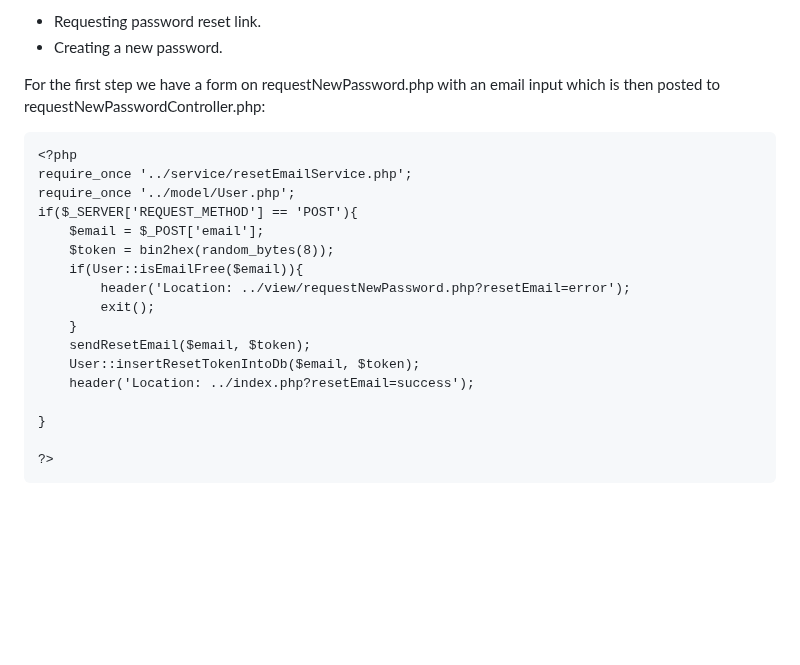
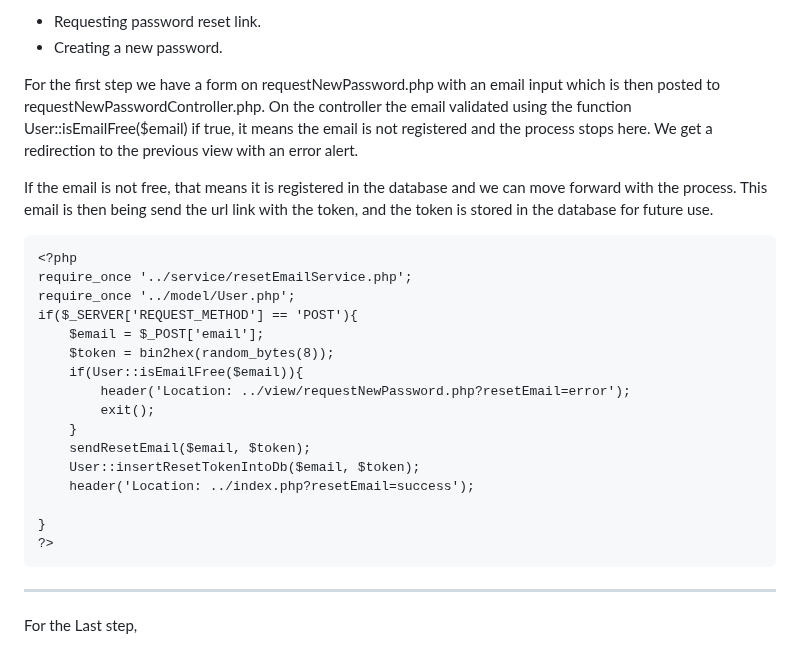
Before and after one commit to Aperezortega/php-registration-login-forgottenpassword-app, a Markdown page: README.md, the part around the change. GitHub-like rendering; blank space fills up the shorter version.

```diff
--- a/README.md
+++ b/README.md
@@ -390,7 +390,9 @@ Back to password reset. It consists of a 2 step process:
 * Requesting password reset link.
 * Creating a new password.
 
-For the first step  we  have a form on requestNewPassword.php with an email input which is then posted to requestNewPasswordController.php:
+For the first step  we  have a form on requestNewPassword.php with an email input which is then posted to requestNewPasswordController.php. On the controller the email validated using the function User::isEmailFree($email) if true, it means the email is not registered and the process stops here. We get a redirection to the previous view with an error alert.
+
+If the email is not free, that means it is registered in the database and we can move forward with the process.  This email is then being send the url link with the token, and the token is stored in the database for future use.
 
 ~~~
 <?php
@@ -408,6 +410,8 @@ if($_SERVER['REQUEST_METHOD'] == 'POST'){
     header('Location: ../index.php?resetEmail=success');
 
 }
-
 ?>
 ~~~
+___
+
+For the Last step,
```
